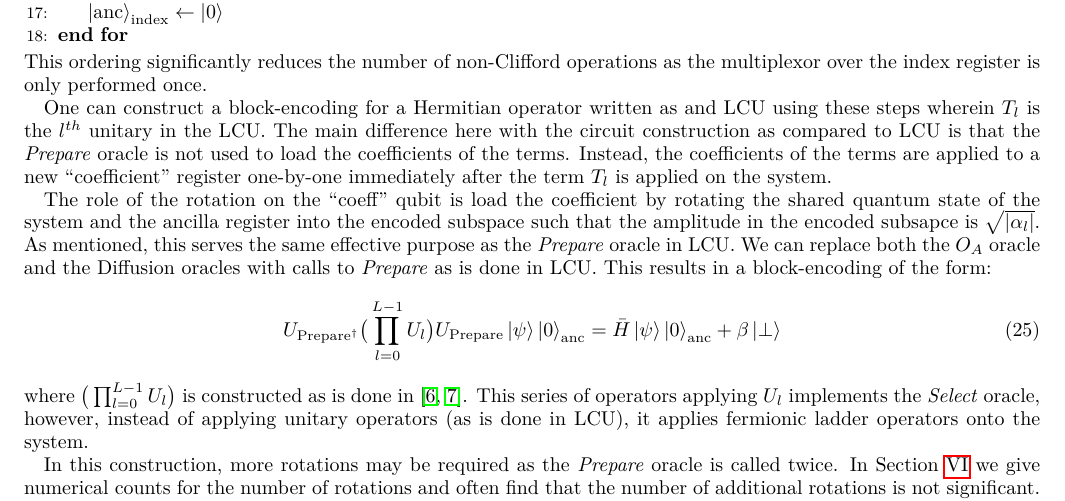
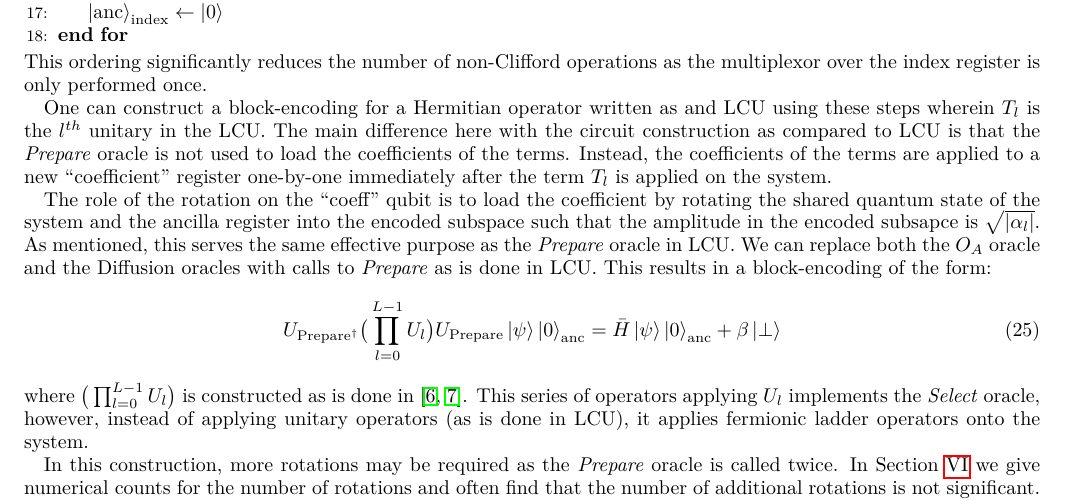
Before and after one commit to Tufts-QIQC/LOBE, a LaTeX paper (manuscript/main_submission.tex, which reads manuscript/text/block-encoding.tex): part of page 8 of 23, cut so that both start at the same text. Compiled offline with pdfLaTeX.

Commit message:
Update block-encoding.tex

```diff
--- a/manuscript/text/block-encoding.tex
+++ b/manuscript/text/block-encoding.tex
@@ -208,7 +208,7 @@ One can construct a block-encoding for a Hermitian operator written as and LCU u
 The main difference here with the circuit construction as compared to LCU is that the \textit{Prepare} oracle is not used to load the coefficients of the terms.
 Instead, the coefficients of the terms are applied to a new ``coefficient'' register one-by-one immediately after the term $T_l$ is applied on the system.
 
-The role of the rotation on the ``coeff'' qubit is load the coefficient by rotating the shared quantum state of the system and the ancilla register into the encoded subspace such that the amplitude in the encoded subsapce is $\sqrt{| \alpha_l |}$.
+The role of the rotation on the ``coeff'' qubit is to load the coefficient by rotating the shared quantum state of the system and the ancilla register into the encoded subspace such that the amplitude in the encoded subsapce is $\sqrt{| \alpha_l |}$.
 As mentioned, this serves the same effective purpose as the \textit{Prepare} oracle in LCU.
 We can replace both the $O_A$ oracle and the Diffusion oracles with calls to \textit{Prepare} as is done in LCU.
 This results in a block-encoding of the form:
```
